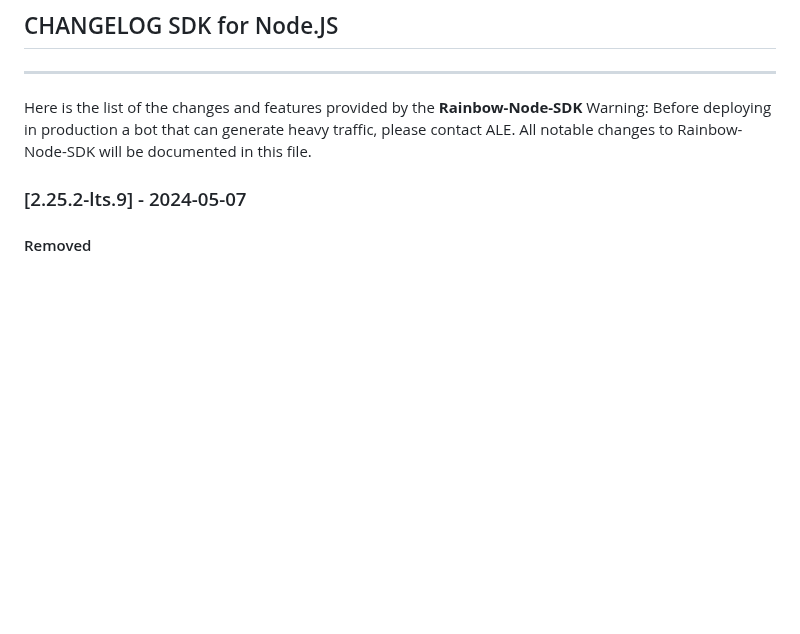
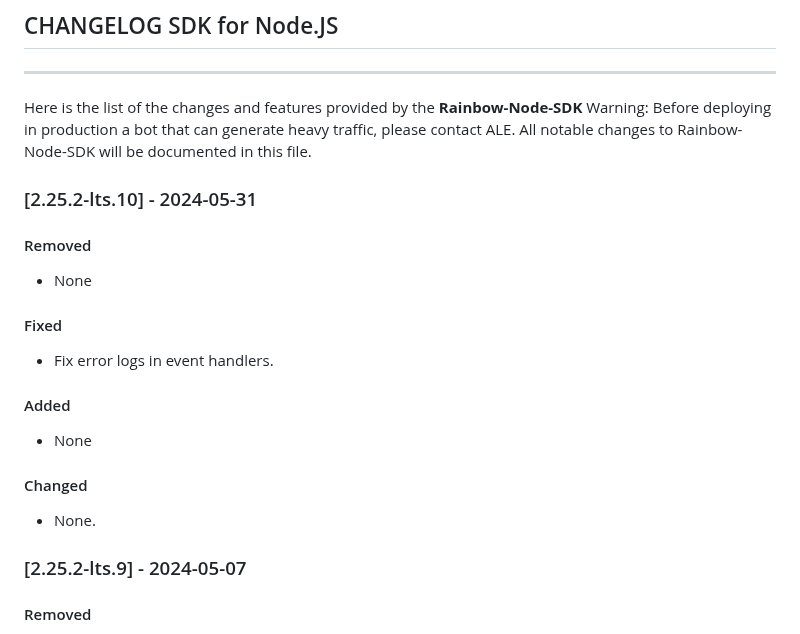
Before and after one commit to Rainbow-CPaaS/Rainbow-Node-SDK, a Markdown page: guide/CHANGELOG.md, the part around the change. Drawn GitHub-style; blank space fills up the shorter version.

Commit message:
CHANGELOG

```diff
--- a/guide/CHANGELOG.md
+++ b/guide/CHANGELOG.md
@@ -5,6 +5,19 @@
 Here is the list of the changes and features provided by the **Rainbow-Node-SDK**
 Warning: Before deploying in production a bot that can generate heavy traffic, please contact ALE.
 All notable changes to Rainbow-Node-SDK will be documented in this file.
+
+### [2.25.2-lts.10] - 2024-05-31
+#### Removed
+-   None
+
+#### Fixed
+-   Fix error logs in event handlers.
+
+#### Added
+-   None
+
+#### Changed
+-   None.
 
 ### [2.25.2-lts.9] - 2024-05-07
 #### Removed
```
